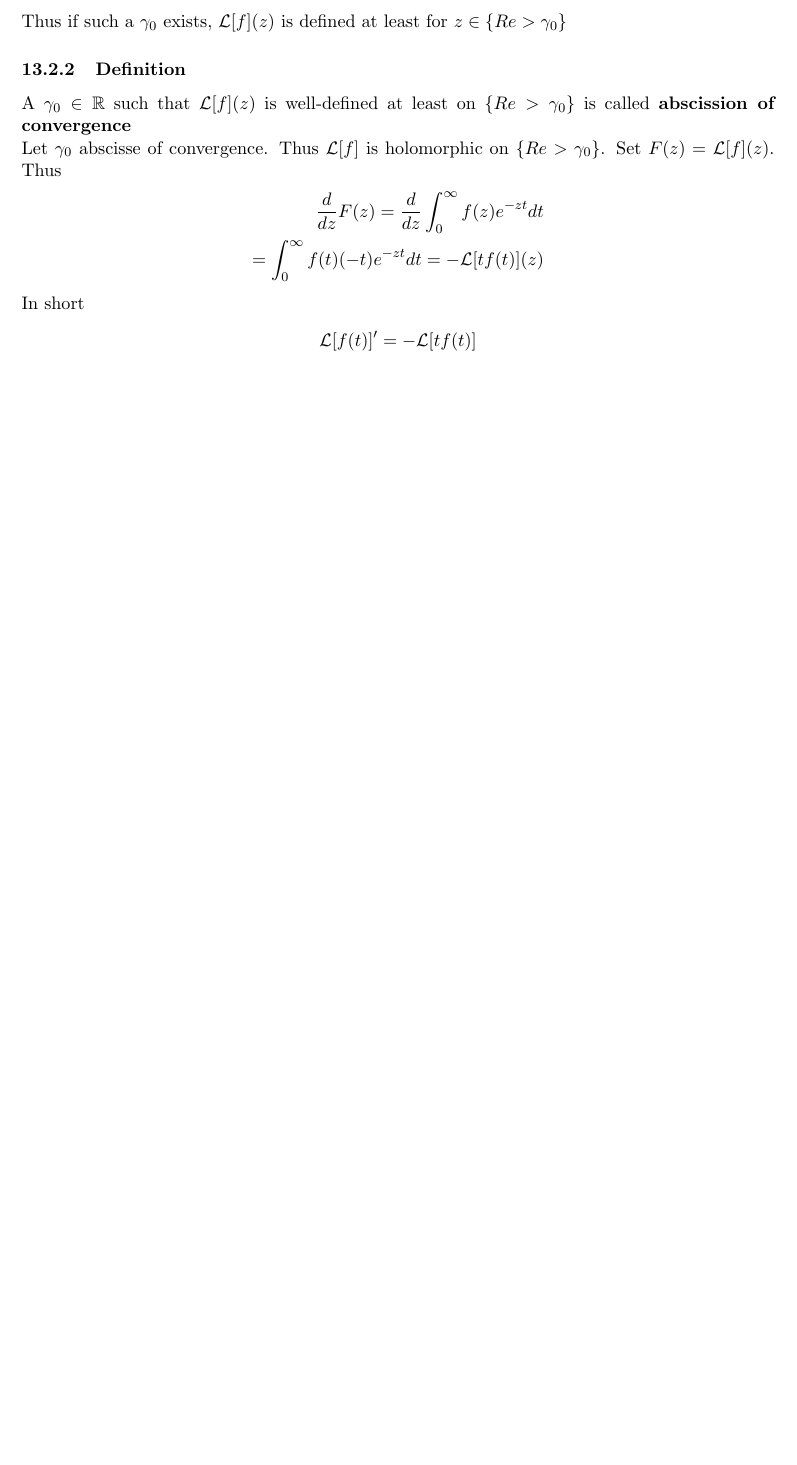
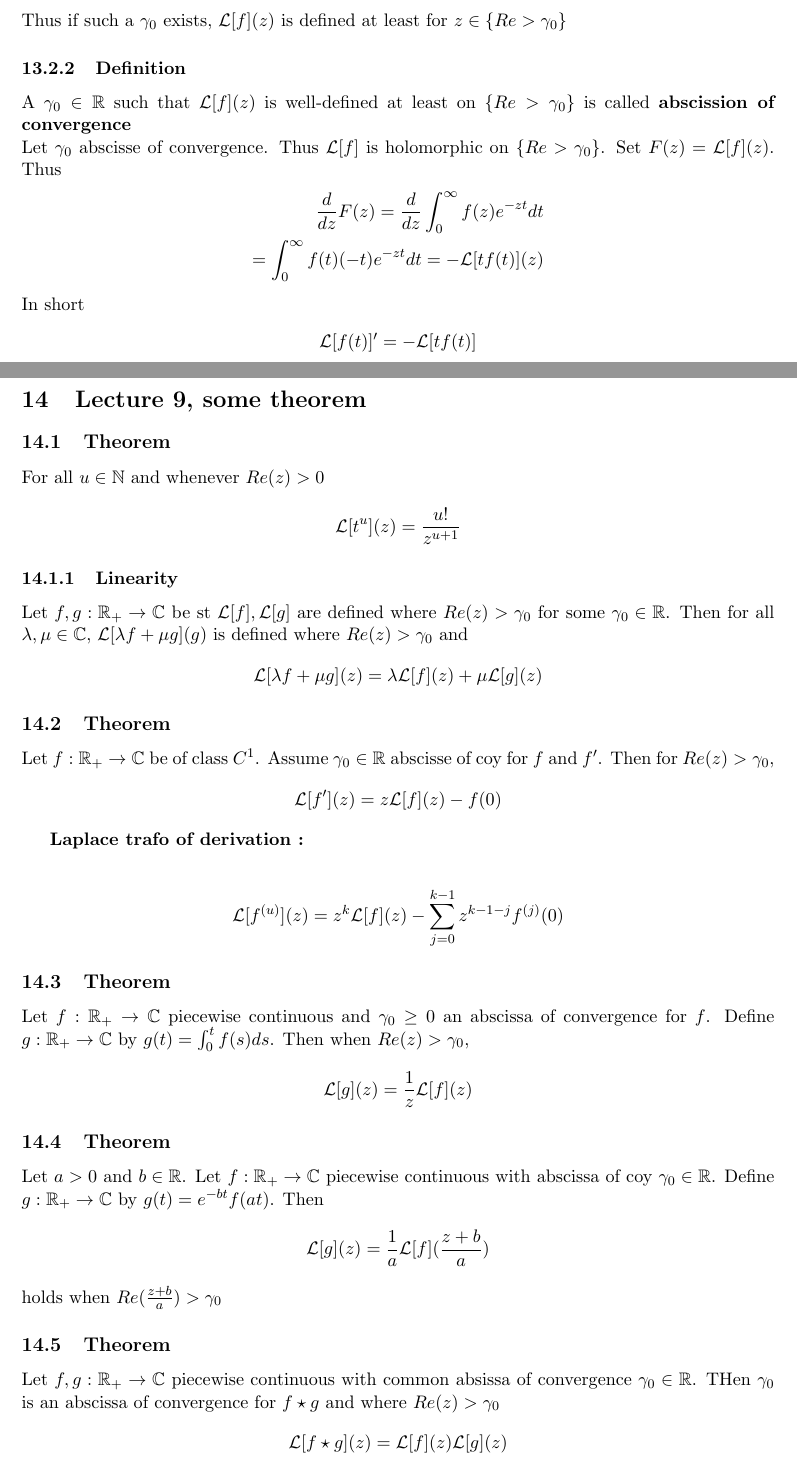
Before and after one commit to Lvuilleum/Analyse-IV, a LaTeX document (main.tex, which reads lecture/Lecture9.tex): part of page 10 of 10 before the commit and two parts of pages 10 and 11 of 11 after it, the two joined at a grey line, cut so that both start at the same text, the shorter picture padded with empty space. Compiled offline with pdfLaTeX.

Commit message:
Add of lecture 9 to the script

```diff
--- /dev/null
+++ b/lecture/Lecture9.tex
@@ -0,0 +1,39 @@
+\subsection{Theorem}
+For all $u \in \mathbb{N}$ and whenever $Re(z) > 0$
+\begin{align*}
+    \mathcal{L}[t^u](z) = \frac{u!}{z^{u+1}}
+\end{align*}
+\subsubsection{Linearity}
+Let $f,g: \mathbb{R}_+ \rightarrow \mathbb{C}$ be st $\mathcal{L}[f], \mathcal{L}[g]$ are defined where $Re(z) > \gamma_0$ for some $\gamma_0 \in \mathbb{R}$. Then for all $\lambda, \mu \in \mathbb{C}$, $\mathcal{L}[\lambda f + \mu g](g)$ is defined where $Re(z) > \gamma_0$ and
+\begin{align*}
+    \mathcal{L}[\lambda f + \mu g](z) = \lambda \mathcal{L}[f](z) + \mu \mathcal{L}[g](z)
+\end{align*}
+\subsection{Theorem}
+Let $f: \mathbb{R}_+ \rightarrow \mathbb{C}$ be of class $C^1$. Assume $\gamma_0 \in \mathbb{R}$ abscisse of coy for $f$ and $f'$. Then for $Re(z) > \gamma_0$,
+\begin{align*}
+    \mathcal{L}[f'](z) = z \mathcal{L}[f](z) -f(0)
+\end{align*}
+
+\textbf{Laplace trafo of derivation : }
+
+\begin{align*}
+    \mathcal{L}[f^{(u)}](z) = z^k \mathcal{L}[f](z) - \sum_{j=0}^{k-1}z^{k-1-j}f^{(j)}(0)
+\end{align*}
+\subsection{Theorem}
+Let $f: \mathbb{R}_+ \rightarrow \mathbb{C}$ piecewise continuous and $\gamma_0 \geq 0$ an abscissa of convergence for $f$. Define $g: \mathbb{R}_+ \rightarrow \mathbb{C}$ by $g(t) = \int_0^tf(s)ds$. Then when $Re(z) > \gamma_0$,
+\begin{align*}
+    \mathcal{L}[g](z) = \frac{1}{z}\mathcal{L}[f](z)
+\end{align*}
+
+\subsection{Theorem}
+Let $a>0$ and $b \in \mathbb{R}$. Let $f: \mathbb{R}_+ \rightarrow \mathbb{C}$ piecewise continuous with abscissa of coy $\gamma_0 \in \mathbb{R}$. Define $g: \mathbb{R}_+ \rightarrow \mathbb{C}$ by $g(t) = e^{-bt}f(at)$. Then
+\begin{align*}
+    \mathcal{L}[g](z) = \frac{1}{a}\mathcal{L}[f] (\frac{z+b}{a})
+\end{align*}
+holds when $Re(\frac{z+b}{a}) > \gamma_0$
+
+\subsection{Theorem}
+Let $f,g: \mathbb{R}_+ \rightarrow \mathbb{C}$ piecewise continuous with common absissa of convergence $\gamma_0 \in \mathbb{R}$. THen $\gamma_0$ is an abscissa of convergence for $f \star g$ and where $Re(z) > \gamma_0$
+\begin{align*}
+    \mathcal{L}[f \star g](z) = \mathcal{L}[f](z) \mathcal{L}[g](z)
+\end{align*}
--- a/main.tex
+++ b/main.tex
@@ -135,4 +135,6 @@ We define the \textbf{principal branch} of the complex logarithm, denoted $\text
 \input{lecture/Lecture6}
 \section{Lecture 8, Fourier transform and Laplace transform}
 \input{lecture/Lecture8}
+\section{Lecture 9, some theorem}
+\input{lecture/Lecture9}
 \end{document}
```
